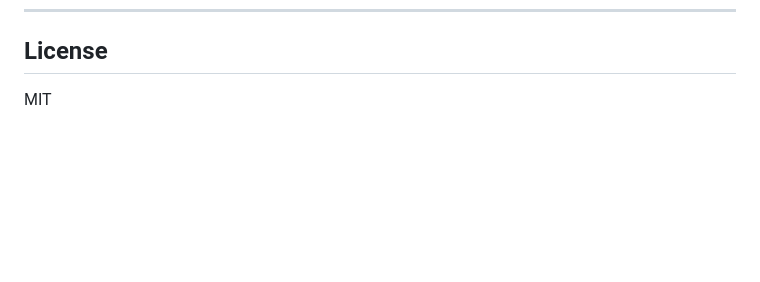
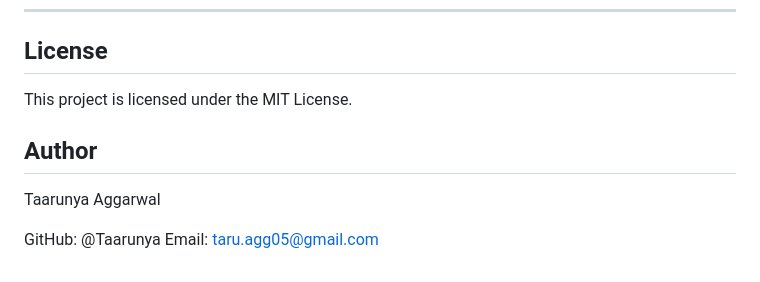
Before and after one commit to Taarunya/K8s-Autopilot-DevOps-Project, a Markdown page: README.md, the part around the change. Rendered like a GitHub page; blank space fills up the shorter version.

```diff
--- a/README.md
+++ b/README.md
@@ -211,4 +211,11 @@ k8s-autopilot/
 
 ## License
 
-MIT
+This project is licensed under the MIT License.
+
+## Author
+
+Taarunya Aggarwal
+
+GitHub: @Taarunya
+Email: taru.agg05@gmail.com
```
